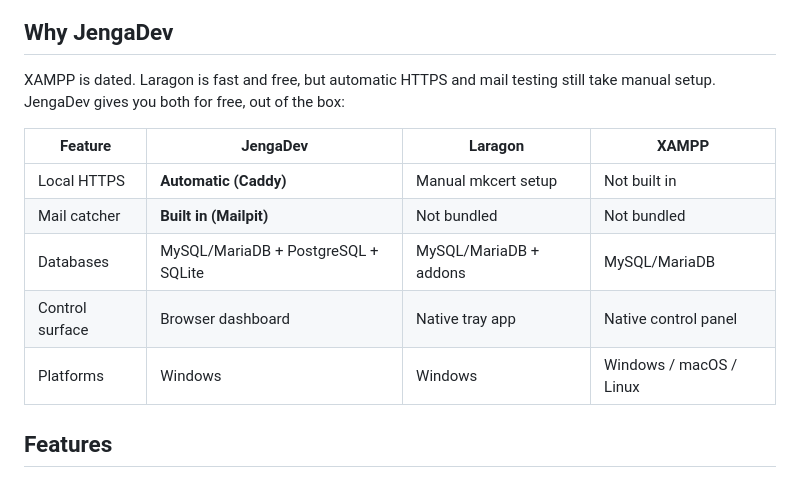
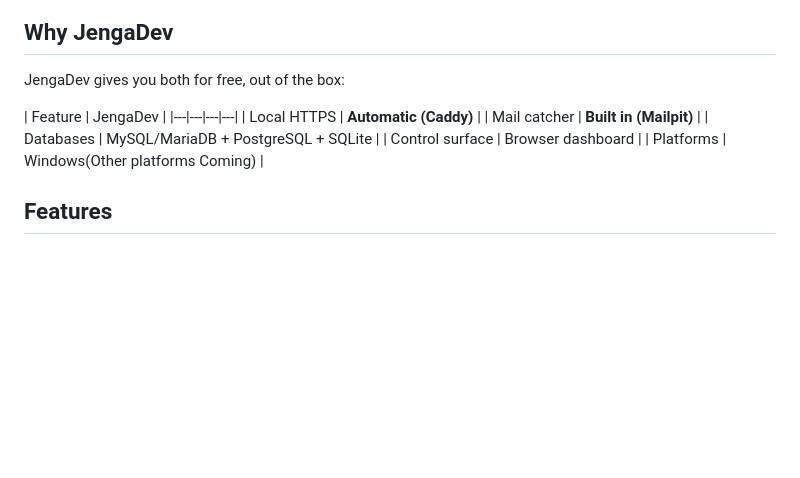
Before and after one commit to mtaalamtech/jengadev, a Markdown page: README.md, the part around the change. Drawn GitHub-style; blank space fills up the shorter version.

```diff
--- a/README.md
+++ b/README.md
@@ -13,15 +13,15 @@
 
 ## Why JengaDev
 
-XAMPP is dated. Laragon is fast and free, but automatic HTTPS and mail testing still take manual setup. JengaDev gives you both for free, out of the box:
+JengaDev gives you both for free, out of the box:
 
-| Feature | JengaDev | Laragon | XAMPP |
+| Feature | JengaDev |
 |---|---|---|---|
-| Local HTTPS | **Automatic (Caddy)** | Manual mkcert setup | Not built in |
-| Mail catcher | **Built in (Mailpit)** | Not bundled | Not bundled |
-| Databases | MySQL/MariaDB + PostgreSQL + SQLite | MySQL/MariaDB + addons | MySQL/MariaDB |
-| Control surface | Browser dashboard | Native tray app | Native control panel |
-| Platforms | Windows | Windows | Windows / macOS / Linux |
+| Local HTTPS | **Automatic (Caddy)** |
+| Mail catcher | **Built in (Mailpit)** |
+| Databases | MySQL/MariaDB + PostgreSQL + SQLite |
+| Control surface | Browser dashboard |
+| Platforms | Windows(Other platforms Coming) |
 
 ## Features
 
```
